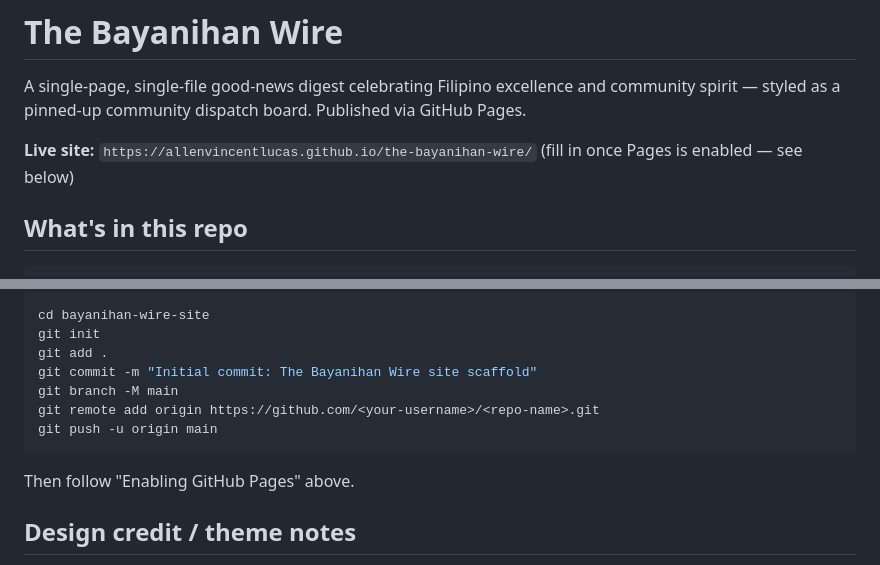
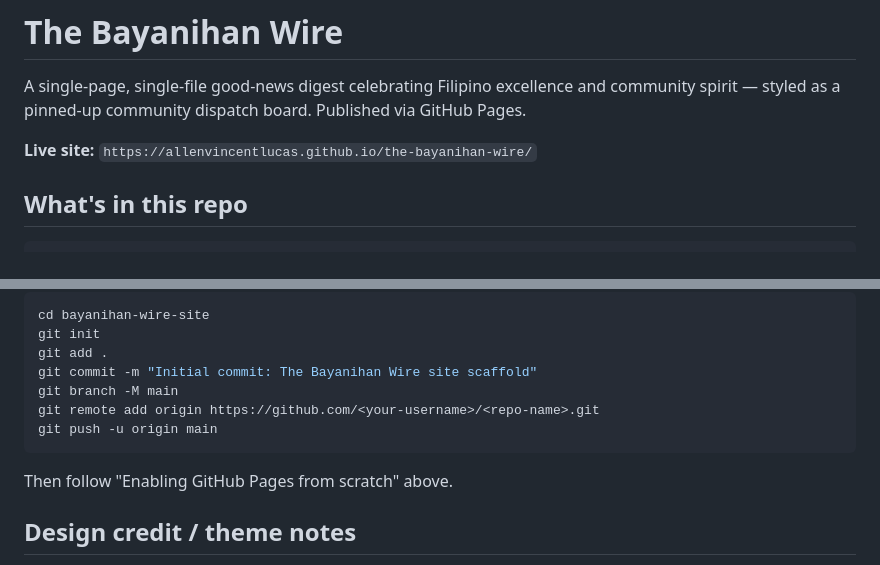
Before and after one commit to allenvincentlucas/the-bayanihan-wire, a Markdown page: README.md, 2 parts joined by grey strips. Drawn GitHub-style; folded sections open.

````diff
--- a/README.md
+++ b/README.md
@@ -5,7 +5,6 @@ and community spirit — styled as a pinned-up community dispatch board.
 Published via GitHub Pages.
 
 **Live site:** `https://allenvincentlucas.github.io/the-bayanihan-wire/`
-(fill in once Pages is enabled — see below)
 
 ## What's in this repo
 
@@ -101,7 +150,9 @@ git remote add origin https://github.com/<your-username>/<repo-name>.git
 git push -u origin main
 ```
 
-Then follow "Enabling GitHub Pages" above.
+Then follow "Enabling GitHub Pages from scratch" above.
+
+</details>
 
 ## Design credit / theme notes
 
````
Also changed, not shown: other parts of README.md (+68 -18 lines).
